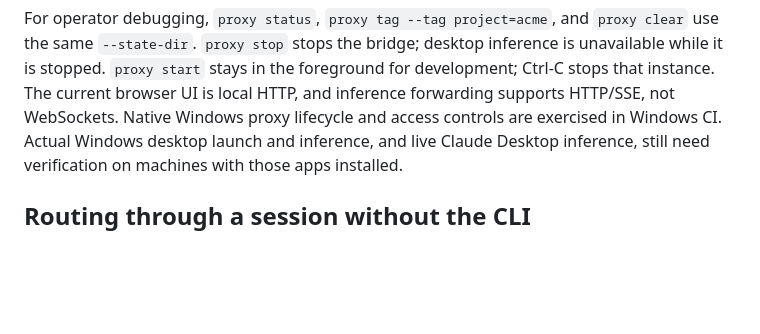
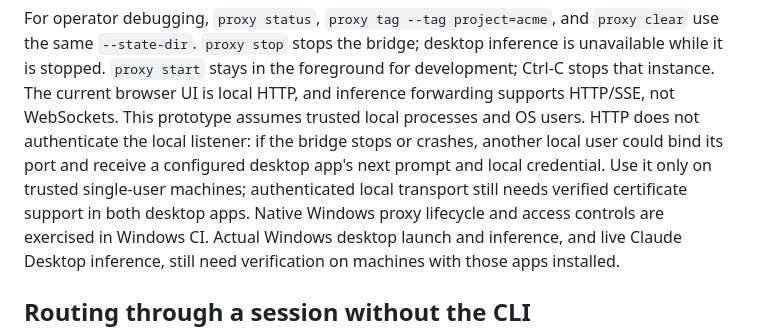
Before and after one commit to opper-ai/cli, a Markdown page: README.md, the part around the change. Rendered like a GitHub page; blank space fills up the shorter version.

Commit message:
Document trusted-machine scope of the local proxy prototype

```diff
--- a/README.md
+++ b/README.md
@@ -323,6 +323,11 @@ For operator debugging, `proxy status`, `proxy tag --tag project=acme`, and
 desktop inference is unavailable while it is stopped. `proxy start` stays in
 the foreground for development; Ctrl-C stops that instance. The current browser
 UI is local HTTP, and inference forwarding supports HTTP/SSE, not WebSockets.
+This prototype assumes trusted local processes and OS users. HTTP does not
+authenticate the local listener: if the bridge stops or crashes, another local
+user could bind its port and receive a configured desktop app's next prompt and
+local credential. Use it only on trusted single-user machines; authenticated
+local transport still needs verified certificate support in both desktop apps.
 Native Windows proxy lifecycle and access controls are exercised in Windows CI.
 Actual Windows desktop launch and inference, and live Claude Desktop inference,
 still need verification on machines with those apps installed.
```
